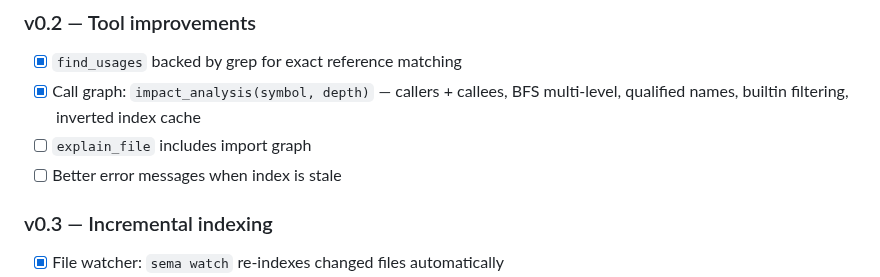
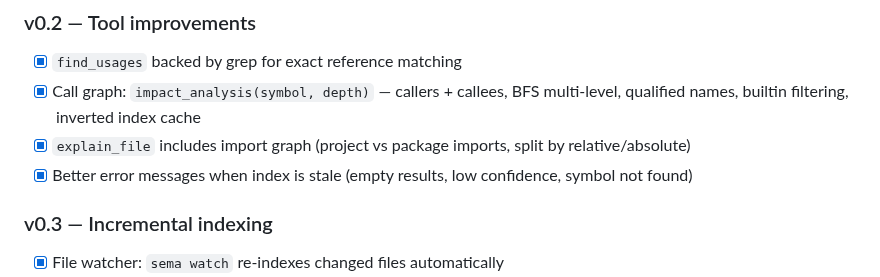
Before and after one commit to masihmoloodian/sema, a Markdown page: README.md, the part around the change. Rendered like a GitHub page.

Commit message:
docs: mark v0.2 roadmap items as complete
Co-Authored-By: Claude Sonnet 4.6 <noreply@anthropic.com>

```diff
--- a/README.md
+++ b/README.md
@@ -925,8 +925,8 @@ Yes. Sema has full AST-aware parsers for TypeScript, JavaScript, Python, and Go
 ### v0.2 — Tool improvements
 - [x] `find_usages` backed by grep for exact reference matching
 - [x] Call graph: `impact_analysis(symbol, depth)` — callers + callees, BFS multi-level, qualified names, builtin filtering, inverted index cache
-- [ ] `explain_file` includes import graph
-- [ ] Better error messages when index is stale
+- [x] `explain_file` includes import graph (project vs package imports, split by relative/absolute)
+- [x] Better error messages when index is stale (empty results, low confidence, symbol not found)
 
 ### v0.3 — Incremental indexing
 - [x] File watcher: `sema watch` re-indexes changed files automatically
```
